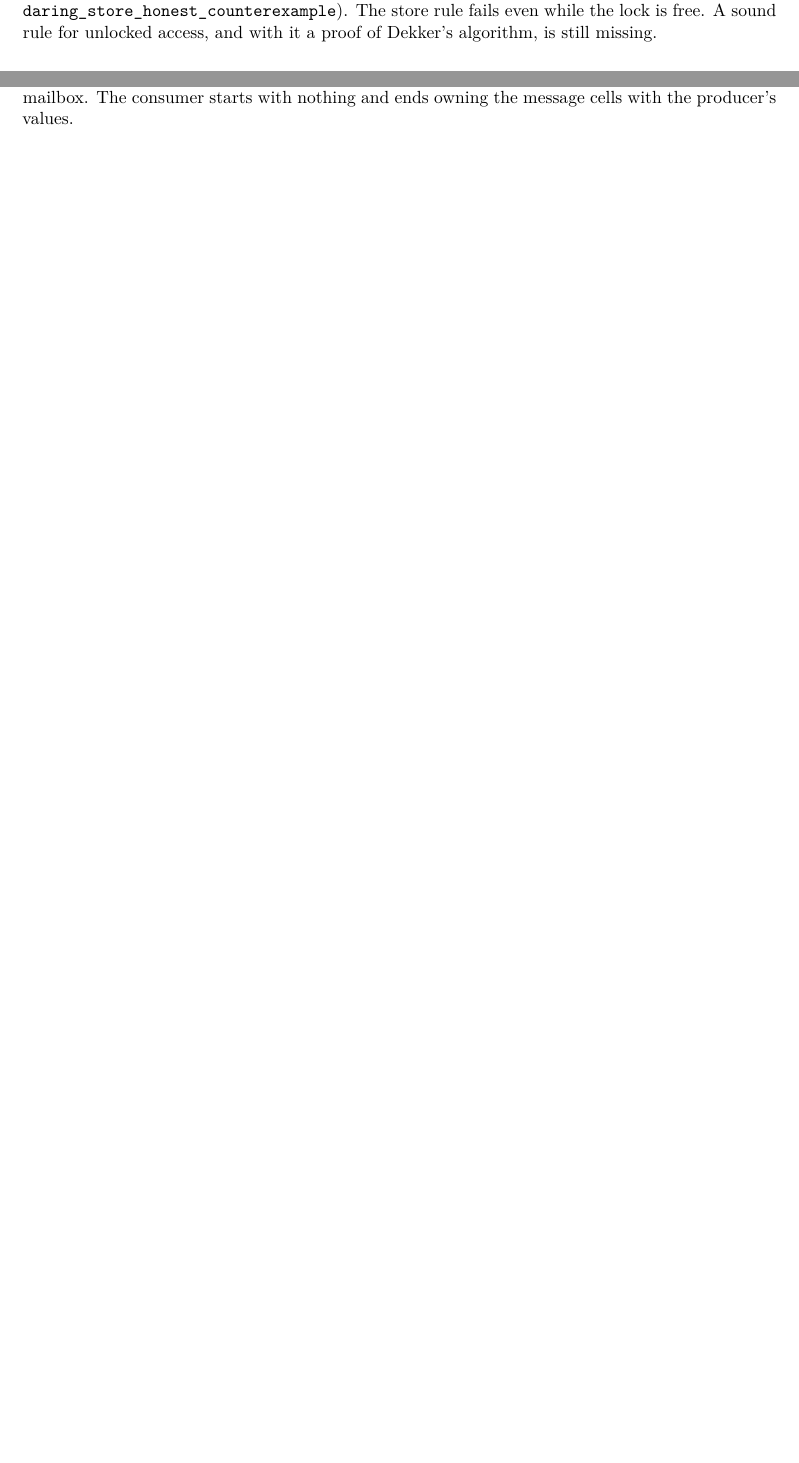
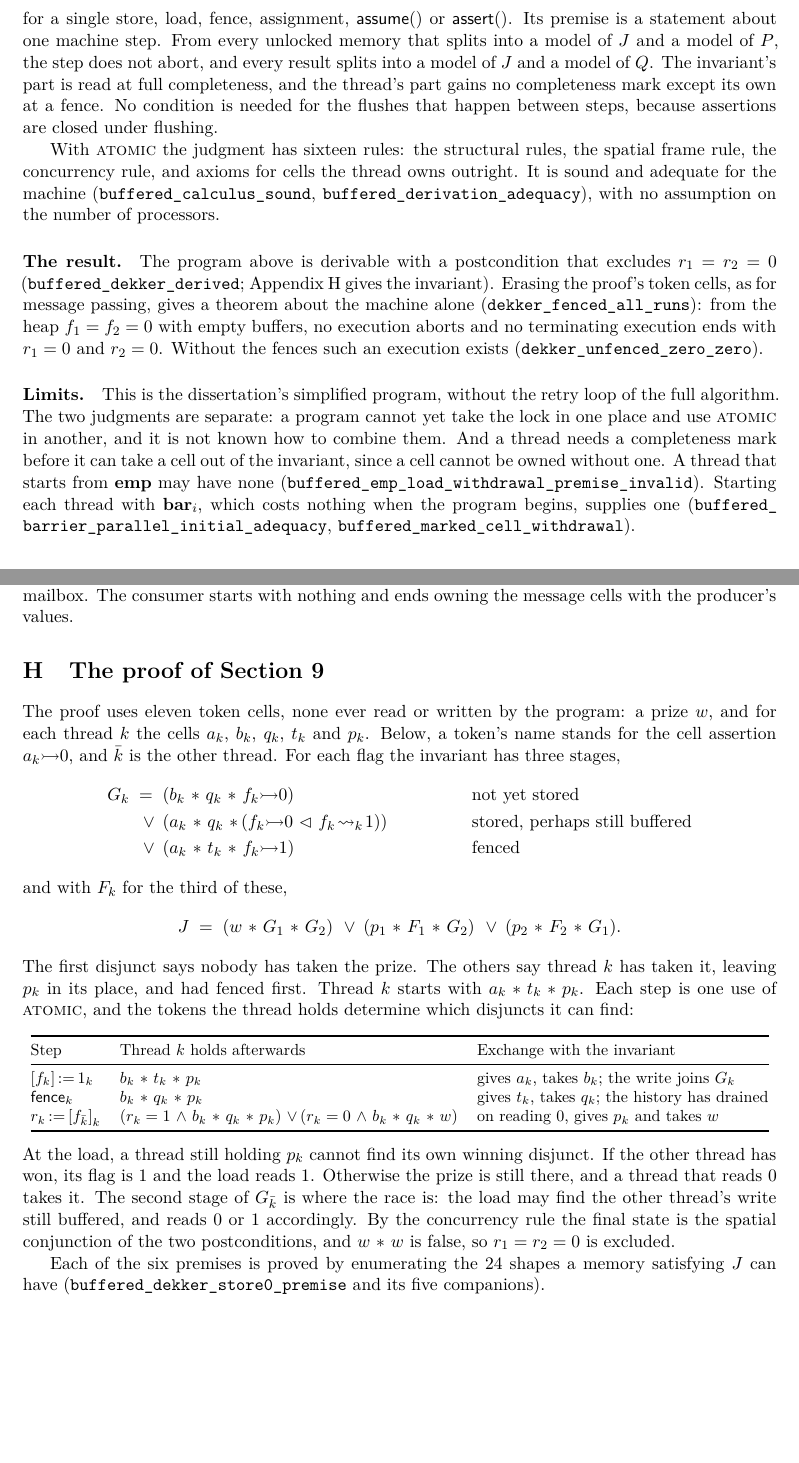
Before and after one commit to iwehrman/weak-memory-local-reasoning-revised, a LaTeX paper (paper/weak-memory-local-reasoning-revised.tex, which reads paper/sections/appendix.tex, paper/sections/dekker.tex, paper/sections/open.tex): two parts of pages 17 and 25 of 25 before the commit and two parts of pages 17 and 27 of 27 after it, joined at a grey line, cut at the place of the change, the shorter picture padded with empty space. The pictures show the PDF file paper/weak-memory-local-reasoning-revised.pdf that the author committed with the source.

Commit message:
Accept the buffered-pool calculus and add unlocked access to the paper
Co-Authored-By: Claude Fable 5.2 <noreply@anthropic.com>

```diff
--- a/paper/sections/appendix.tex
+++ b/paper/sections/appendix.tex
@@ -524,3 +524,59 @@ The derived specifications are
 cells, all zero, and ends with nothing: it has put them in the mailbox. The
 consumer starts with nothing and ends owning the message cells with the
 producer's values.
+
+\section{The proof of Section~\ref{sec:daring}}
+\label{app:dekker}
+
+The proof uses eleven token cells, none ever read or written by the
+program: a prize $w$, and for each thread $k$ the cells $a_k$, $b_k$,
+$q_k$, $t_k$ and $p_k$. Below, a token's name stands for the cell
+assertion $a_k \fcell 0$, and $\bar{k}$ is the other thread. For each flag
+the invariant has three stages,
+\begin{align*}
+ G_k \;=\;\; & (b_k \fsep q_k \fsep f_k \fcell 0)
+     && \text{not yet stored} \\
+ \disj\; & (a_k \fsep q_k \fsep (f_k \fcell 0 \fseq f_k \fwrite{k} 1))
+     && \text{stored, perhaps still buffered} \\
+ \disj\; & (a_k \fsep t_k \fsep f_k \fcell 1)
+     && \text{fenced}
+\end{align*}
+and with $F_k$ for the third of these,
+\[
+  J \;=\; (w \fsep G_1 \fsep G_2) \;\disj\; (p_1 \fsep F_1 \fsep G_2)
+     \;\disj\; (p_2 \fsep F_2 \fsep G_1).
+\]
+The first disjunct says nobody has taken the prize. The others say thread
+$k$ has taken it, leaving $p_k$ in its place, and had fenced first. Thread
+$k$ starts with $a_k \fsep t_k \fsep p_k$. Each step is one use of
+\rn{atomic}, and the tokens the thread holds determine which disjuncts it
+can find:
+\begin{center}
+\small
+\begin{tabular}{@{}lll@{}}
+\toprule
+Step & Thread $k$ holds afterwards & Exchange with the invariant \\
+\midrule
+$\cstore{f_k}{1}_k$ & $b_k \fsep t_k \fsep p_k$ &
+  gives $a_k$, takes $b_k$; the write joins $G_k$ \\
+$\cfence_k$ & $b_k \fsep q_k \fsep p_k$ &
+  gives $t_k$, takes $q_k$; the history has drained \\
+$\cload{r_k}{f_{\bar{k}}}_k$ &
+  $(r_k = 1 \conj b_k \fsep q_k \fsep p_k) \disj
+   (r_k = 0 \conj b_k \fsep q_k \fsep w)$ &
+  on reading $0$, gives $p_k$ and takes $w$ \\
+\bottomrule
+\end{tabular}
+\end{center}
+At the load, a thread still holding $p_k$ cannot find its own winning
+disjunct. If the other thread has won, its flag is $1$ and the load reads
+$1$. Otherwise the prize is still there, and a thread that reads $0$ takes
+it. The second stage of $G_{\bar{k}}$ is where the race is: the load may
+find the other thread's write still buffered, and reads $0$ or $1$
+accordingly. By the concurrency rule the final state is the spatial
+conjunction of the two postconditions, and $w \fsep w$ is false, so
+$r_1 = r_2 = 0$ is excluded.
+
+Each of the six premises is proved by enumerating the 24 shapes a memory
+satisfying $J$ can have (\rocq{buffered_dekker_store0_premise} and its
+five companions).
--- /dev/null
+++ b/paper/sections/dekker.tex
@@ -0,0 +7,3 @@
+  \cseq{\cstore{f_1}{1}_1}{\cseq{\cfence_1}{\cload{r_1}{f_2}_1}}
+  \;\oppar\;
+  \cseq{\cstore{f_2}{1}_2}{\cseq{\cfence_2}{\cload{r_2}{f_1}_2}}
@@ -0,0 +22 @@
+  \inferrule{\spec{\femp}{J \fsep P}{a}{J \fsep Q}}{\spec{J}{P}{a}{Q}}
@@ -0,0 +37,4 @@
+\paragraph{A restricted form.}
+A second judgment, $\bspec{J}{P}{c}{Q}$, is defined for commands that
+contain neither $\clock$ nor $\cunlock$. It differs from the first in
+three ways.
@@ -0,0 +49,47 @@
+    $\cunlock$.
+  \item Frames are disjoint from the thread's resource, and there is no
+    temporal frame rule.
+\end{itemize}
+The rule for access is
+\[
+  \inferrule*[right=atomic]
+    {\langle J \fsep P \rangle\; a\; \langle J \fsep Q \rangle}
+    {\bspec{J}{P}{a}{Q}}
+\]
+for a single store, load, fence, assignment, $\cassume{}$ or
+$\cassert{}$. Its premise is a statement about one machine step. From every
+unlocked memory that splits into a model of $J$ and a model of $P$, the
+step does not abort, and every result splits into a model of $J$ and a
+model of $Q$. The invariant's part is read at full completeness, and the
+thread's part gains no completeness mark except its own at a fence. No
+condition is needed for the flushes that happen between steps, because
+assertions are closed under flushing.
+
+With \rn{atomic} the judgment has sixteen rules: the structural rules, the
+spatial frame rule, the concurrency rule, and axioms for cells the thread
+owns outright. It is sound and adequate for the machine
+(\rocq{buffered_calculus_sound}, \rocq{buffered_derivation_adequacy}), with
+no assumption on the number of processors.
+
+\paragraph{The result.}
+The program above is derivable with a postcondition that excludes
+$r_1 = r_2 = 0$ (\rocq{buffered_dekker_derived};
+Appendix~\ref{app:dekker} gives the invariant). Erasing the proof's token
+cells, as for message passing, gives a theorem about the machine alone
+(\rocq{dekker_fenced_all_runs}): from the heap $f_1 = f_2 = 0$ with empty
+buffers, no execution aborts and no terminating execution ends with
+$r_1 = 0$ and $r_2 = 0$. Without the fences such an execution exists
+(\rocq{dekker_unfenced_zero_zero}).
+
+\paragraph{Limits.}
+This is the dissertation's simplified program, without the retry loop of
+the full algorithm. The two
+judgments are separate: a program cannot yet take the lock in one place and
+use \rn{atomic} in another, and it is not known how to combine them. And a
+thread needs a completeness mark before it can take a cell out of the
+invariant, since a cell cannot be owned without one. A thread that starts
+from $\femp$ may have none
+(\rocq{buffered_emp_load_withdrawal_premise_invalid}). Starting each
+thread with $\fbar{i}$, which costs nothing when the program begins,
+supplies one (\rocq{buffered_barrier_parallel_initial_adequacy},
+\rocq{buffered_marked_cell_withdrawal}).
--- a/paper/sections/open.tex
+++ b/paper/sections/open.tex
@@ -17,3 +4,0 @@ instance whose premise is valid and whose conclusion is invalid
-\rocq{daring_store_honest_counterexample}). The store rule fails even
-while the lock is free. A sound rule for unlocked access, and with it a
-proof of Dekker's algorithm, is still missing.
```
Also changed, not shown: paper/macros.tex (+3 -0 lines), paper/sections/calculus.tex (+2 -2 lines), paper/sections/intro.tex (+7 -0 lines), paper/sections/mechanization.tex (+3 -3 lines), paper/sections/related.tex (+3 -2 lines), paper/weak-memory-local-reasoning-revised.tex (+5 -1 lines), review/reviewer-guidance-daring-5.md (added, +78 -0 lines), README.md, paper/weak-memory-local-reasoning-revised.pdf, paper/sections/appendix.tex (4 more changed lines), paper/sections/dekker.tex (40 more changed lines), paper/sections/open.tex (22 more changed lines).
